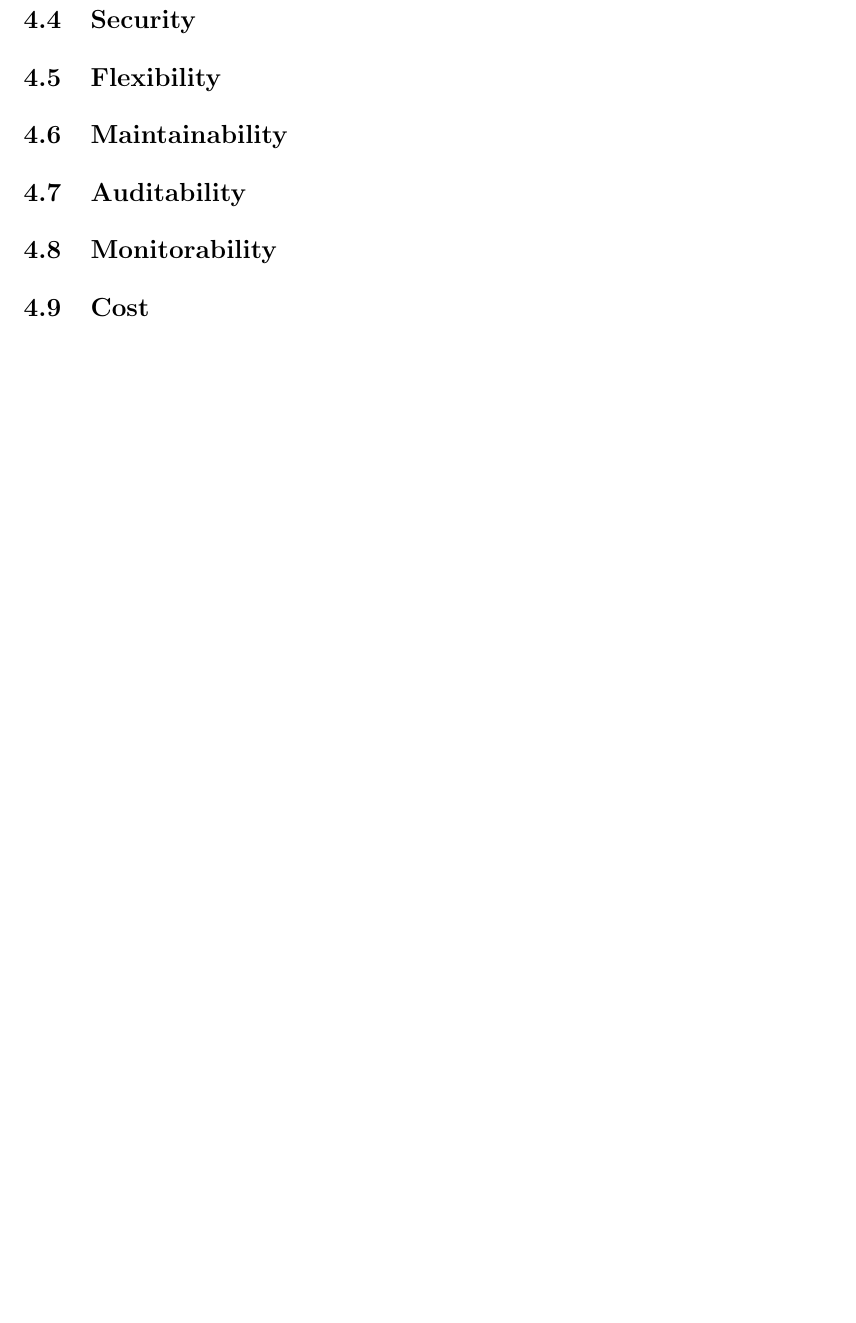
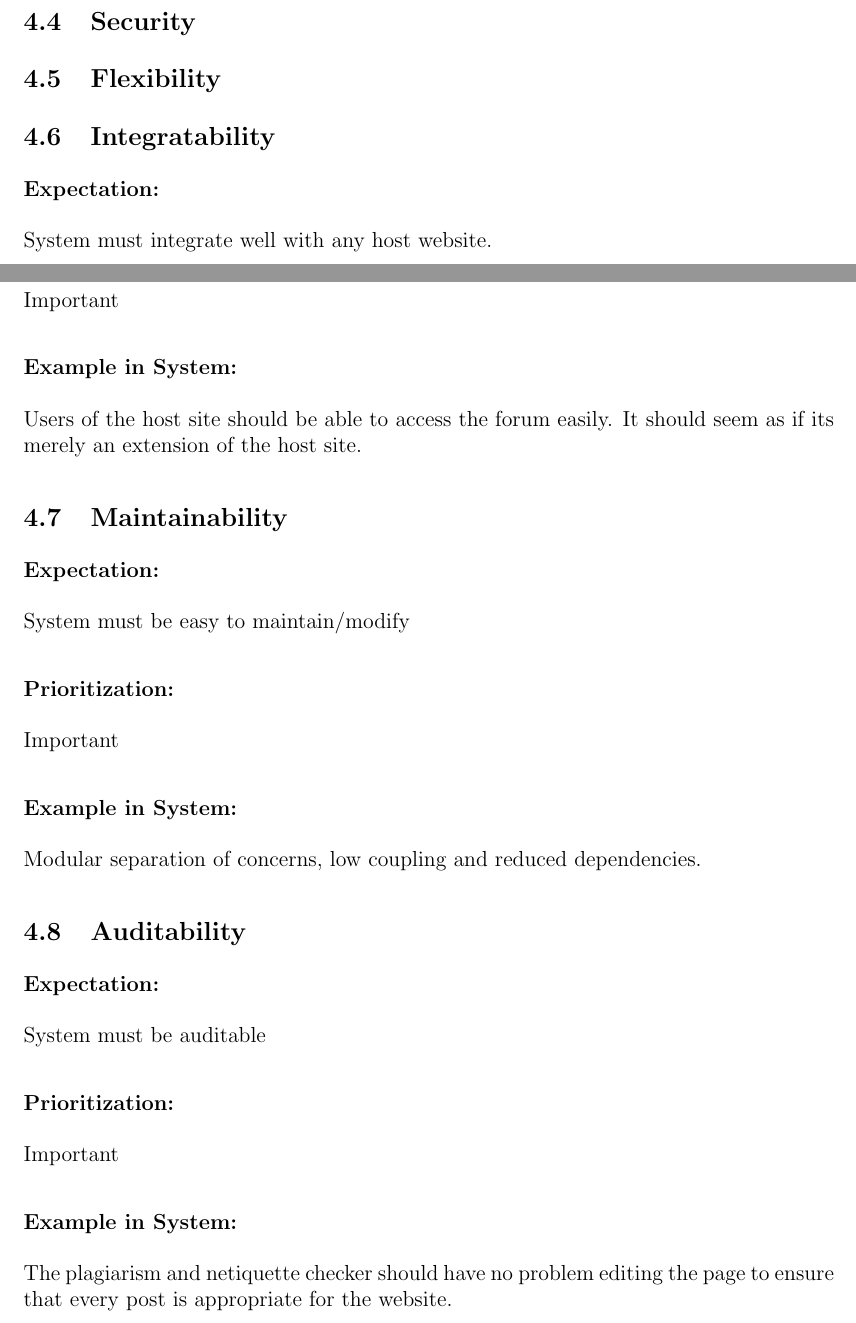
Before and after one commit to COS301-Group-3-A-Phase2/Part2-Mini-Project, a LaTeX document (COS301_Phase2-Group3a.tex): part of page 7 of 9 before the commit and two parts of pages 7 and 8 of 11 after it, the two joined at a grey line, cut so that both start at the same text, the shorter picture padded with empty space. Compiled offline with pdfLaTeX.

Commit message:
Edit to quality requirements.

```diff
--- a/COS301_Phase2-Group3a.tex
+++ b/COS301_Phase2-Group3a.tex
@@ -164,7 +171,17 @@ The scope of this phase is understanding the functional requirements covered in
 \subsection{Security}
 \subsection{Flexibility}
+\subsection{Integratability}
+	\subsubsection{Expectation:} System must integrate well with any host website.
+	\subsubsection{Prioritization:} Important
+	\subsubsection{Example in System:} Users of the host site should be able to access the forum easily. It should seem as if its merely an extension of the host site.
 \subsection{Maintainability}
+	\subsubsection{Expectation:} System must be easy to maintain/modify
+	\subsubsection{Prioritization:} Important
+	\subsubsection{Example in System:} Modular separation of concerns, low coupling and reduced dependencies.
 \subsection{Auditability}
+	\subsubsection{Expectation:} System must be auditable
+	\subsubsection{Prioritization:} Important
+ 	\subsubsection{Example in System:} The plagiarism and netiquette checker should have no problem editing the page to ensure that every post is appropriate for the website.
 \subsection{Monitorability}
 \subsection{Cost}
 \subsection{Usability}
```
Also changed, not shown: COS301_Phase2-Group3a.pdf, COS301_Phase2-Group3a.tex (11 more changed lines), 5 other files.
